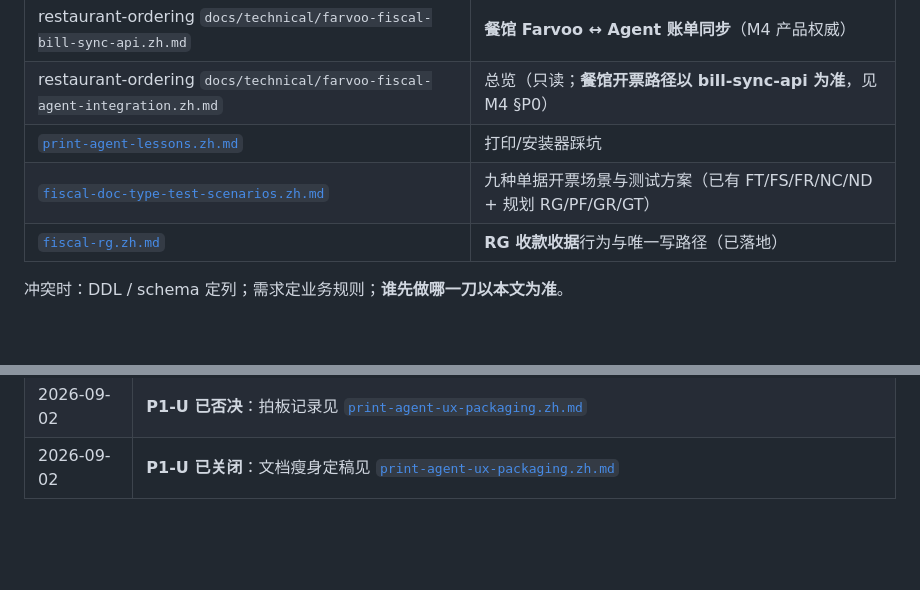
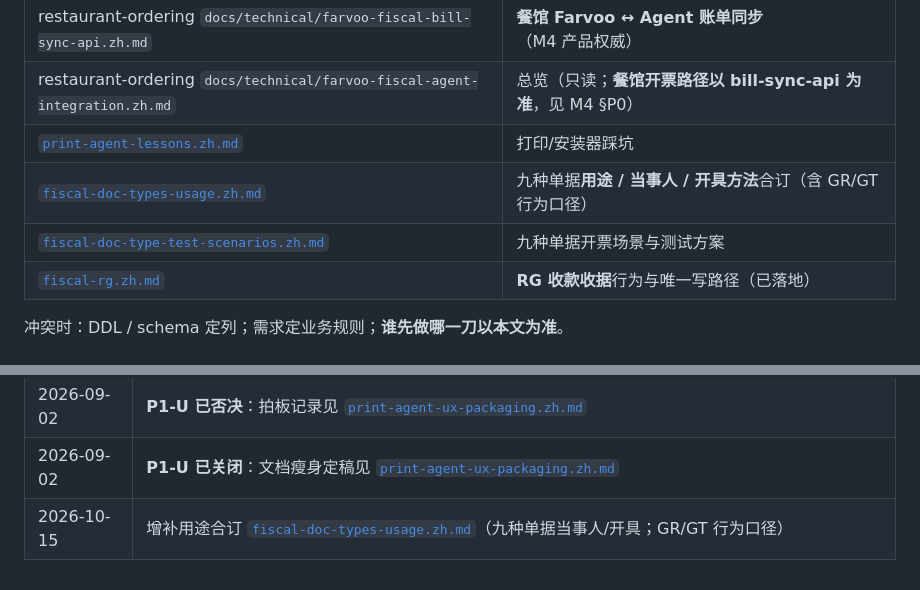
Before and after one commit to jianping2024/farvoo-fatura, a Markdown page: docs/fiscal-dev-plan.zh.md, 2 parts joined by grey strips. GitHub-like rendering; blank space fills up the shorter version.

```diff
--- a/docs/fiscal-dev-plan.zh.md
+++ b/docs/fiscal-dev-plan.zh.md
@@ -18,7 +18,8 @@
 | restaurant-ordering `docs/technical/farvoo-fiscal-bill-sync-api.zh.md` | **餐馆 Farvoo ↔ Agent 账单同步**（M4 产品权威） |
 | restaurant-ordering `docs/technical/farvoo-fiscal-agent-integration.zh.md` | 总览（只读；**餐馆开票路径以 bill-sync-api 为准**，见 M4 §P0） |
 | [`print-agent-lessons.zh.md`](print-agent-lessons.zh.md) | 打印/安装器踩坑 |
-| [`fiscal-doc-type-test-scenarios.zh.md`](fiscal-doc-type-test-scenarios.zh.md) | 九种单据开票场景与测试方案（已有 FT/FS/FR/NC/ND + 规划 RG/PF/GR/GT） |
+| [`fiscal-doc-types-usage.zh.md`](fiscal-doc-types-usage.zh.md) | 九种单据**用途 / 当事人 / 开具方法**合订（含 GR/GT 行为口径） |
+| [`fiscal-doc-type-test-scenarios.zh.md`](fiscal-doc-type-test-scenarios.zh.md) | 九种单据开票场景与测试方案 |
 | [`fiscal-rg.zh.md`](fiscal-rg.zh.md) | **RG 收款收据**行为与唯一写路径（已落地） |
 
 冲突时：DDL / schema 定列；需求定业务规则；**谁先做哪一刀以本文为准**。
@@ -587,3 +588,4 @@ M1–M5 主路径稳定。
 | 2026-09-02 | **P1 里程碑草案**：[`fiscal-p1-security-hardening.zh.md`](fiscal-p1-security-hardening.zh.md)、[`print-agent-ux-packaging.zh.md`](print-agent-ux-packaging.zh.md) |
 | 2026-09-02 | **P1-U 已否决**：拍板记录见 [`print-agent-ux-packaging.zh.md`](print-agent-ux-packaging.zh.md) |
 | 2026-09-02 | **P1-U 已关闭**：文档瘦身定稿见 [`print-agent-ux-packaging.zh.md`](print-agent-ux-packaging.zh.md) |
+| 2026-10-15 | 增补用途合订 [`fiscal-doc-types-usage.zh.md`](fiscal-doc-types-usage.zh.md)（九种单据当事人/开具；GR/GT 行为口径） |
```
Also changed, not shown: docs/fiscal-doc-type-test-scenarios.zh.md (+26 -15 lines), docs/fiscal-doc-types-usage.zh.md (added, +287 -0 lines).
